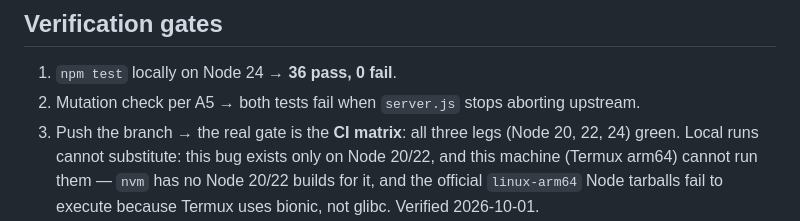
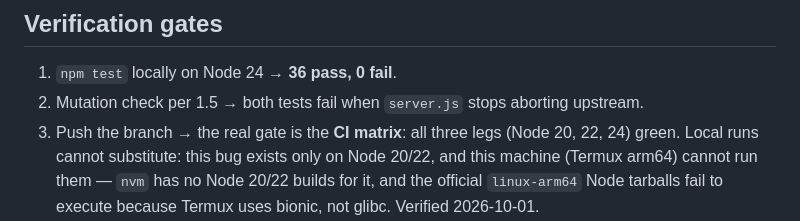
Before and after one commit to ak-a-ra/nvidia-api-proxy, a Markdown page: plans/07-disconnect-test-invariants.md, the part around the change. Rendered like a GitHub page.

Commit message:
docs: fix stale cross-reference in plan 07

```diff
--- a/plans/07-disconnect-test-invariants.md
+++ b/plans/07-disconnect-test-invariants.md
@@ -144,7 +144,7 @@ pin it.
 ## Verification gates
 
 1. `npm test` locally on Node 24 → **36 pass, 0 fail**.
-2. Mutation check per A5 → both tests fail when `server.js` stops aborting upstream.
+2. Mutation check per 1.5 → both tests fail when `server.js` stops aborting upstream.
 3. Push the branch → the real gate is the **CI matrix**: all three legs (Node 20, 22, 24) green.
    Local runs cannot substitute: this bug exists only on Node 20/22, and this machine (Termux arm64)
    cannot run them — `nvm` has no Node 20/22 builds for it, and the official `linux-arm64` Node
```
